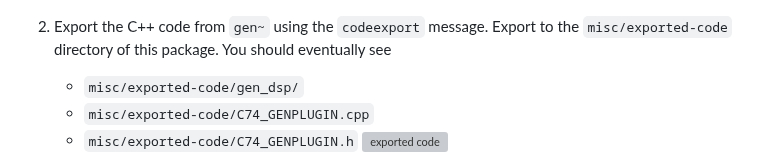
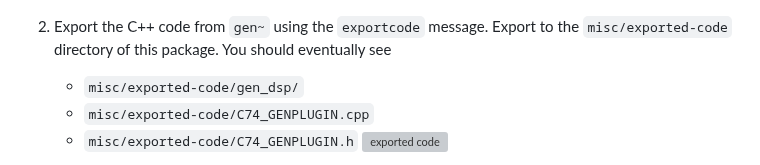
Before and after one commit to Cycling74/gen-plugin-export, a Markdown page: README.md, the part around the change. GitHub-like rendering; grey boxes are pictures that could not be loaded.

Commit message:
fix up export message in README.md

```diff
--- a/README.md
+++ b/README.md
@@ -38,7 +38,7 @@ In short here are the steps:
 1. Begin with a `gen~` patcher. ***Important! In the inspector, change the export name
    attribute to `C74_GENPLUGIN`.***
 ![gen patcher with inspector shown](docs/res/inspector.png)
-2. Export the C++ code from `gen~` using the `codeexport` message. Export to
+2. Export the C++ code from `gen~` using the `exportcode` message. Export to
 the `misc/exported-code` directory of this package. You should eventually see
    - `misc/exported-code/gen_dsp/`
    - `misc/exported-code/C74_GENPLUGIN.cpp`
```
